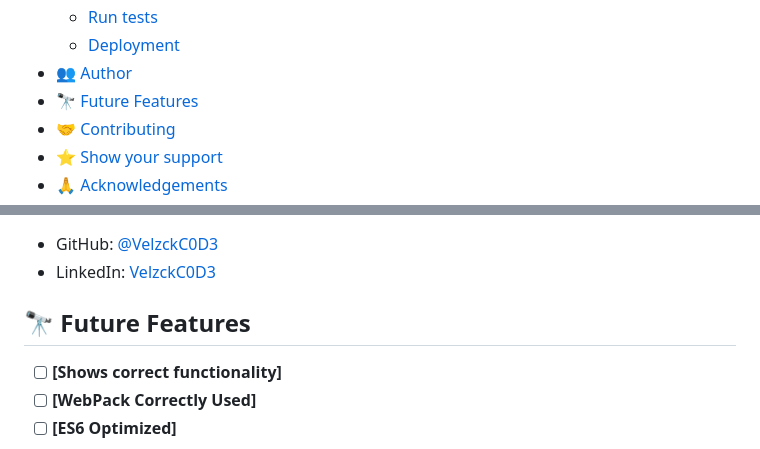
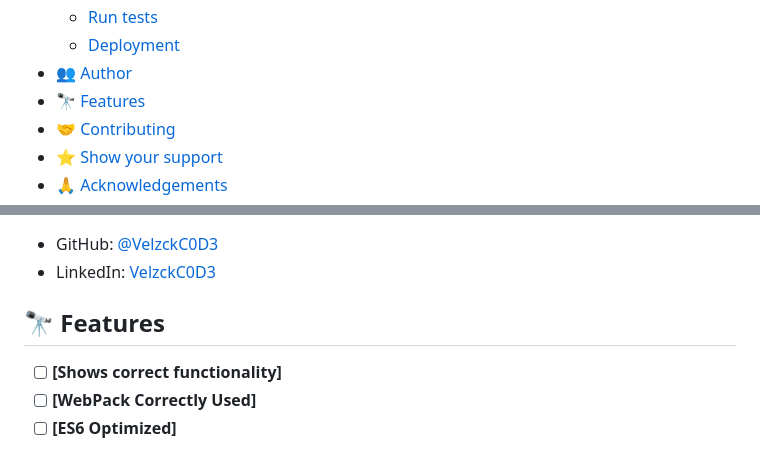
Before and after one commit to VelzckC0D3/To_Do_List_ES6, a Markdown page: README.md, 2 parts joined by grey strips. GitHub-like rendering.

Commit message:
Final Readme
- Corrected some details

```diff
--- a/README.md
+++ b/README.md
@@ -17,7 +17,7 @@
   - [Run tests](#run-tests)
   - [Deployment](#deployment)
 - [👥 Author](#author)
-- [🔭 Future Features](#future-features)
+- [🔭 Features](#future-features)
 - [🤝 Contributing](#contributing)
 - [⭐️ Show your support](#support)
 - [🙏 Acknowledgements](#acknowledgements)
@@ -160,7 +160,7 @@ The website will be deployed
 
 <!-- FUTURE FEATURES -->
 
-## 🔭 Future Features <a name="future-features"></a>
+## 🔭 Features <a name="future-features"></a>
 
 - [ ] **[Shows correct functionality]**
 - [ ] **[WebPack Correctly Used]**
```
